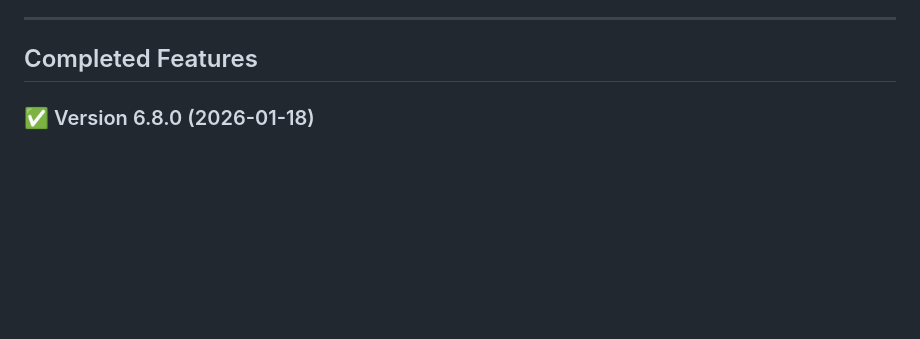
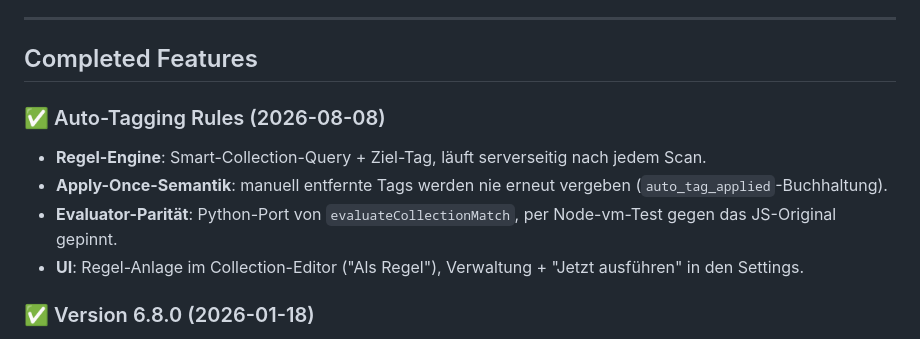
Before and after one commit to ralksta/arcade-video-scanner, a Markdown page: ROADMAP.md, the part around the change. GitHub-like rendering; blank space fills up the shorter version.

Commit message:
docs: changelog & roadmap for auto-tagging rules

```diff
--- a/ROADMAP.md
+++ b/ROADMAP.md
@@ -28,6 +28,12 @@ This document outlines planned features and improvements for the Arcade Media Sc
 ---
 
 ## Completed Features
+
+### ✅ Auto-Tagging Rules (2026-08-08)
+- **Regel-Engine**: Smart-Collection-Query + Ziel-Tag, läuft serverseitig nach jedem Scan.
+- **Apply-Once-Semantik**: manuell entfernte Tags werden nie erneut vergeben (`auto_tag_applied`-Buchhaltung).
+- **Evaluator-Parität**: Python-Port von `evaluateCollectionMatch`, per Node-vm-Test gegen das JS-Original gepinnt.
+- **UI**: Regel-Anlage im Collection-Editor ("Als Regel"), Verwaltung + "Jetzt ausführen" in den Settings.
 
 ### ✅ Version 6.8.0 (2026-01-18)
 - **Visual Timeline Scrubber**: Professional timeline with frame-accurate seeking and thumbnail previews.
```
Also changed, not shown: CHANGELOG.md (+8 -0 lines), 1 other file.
